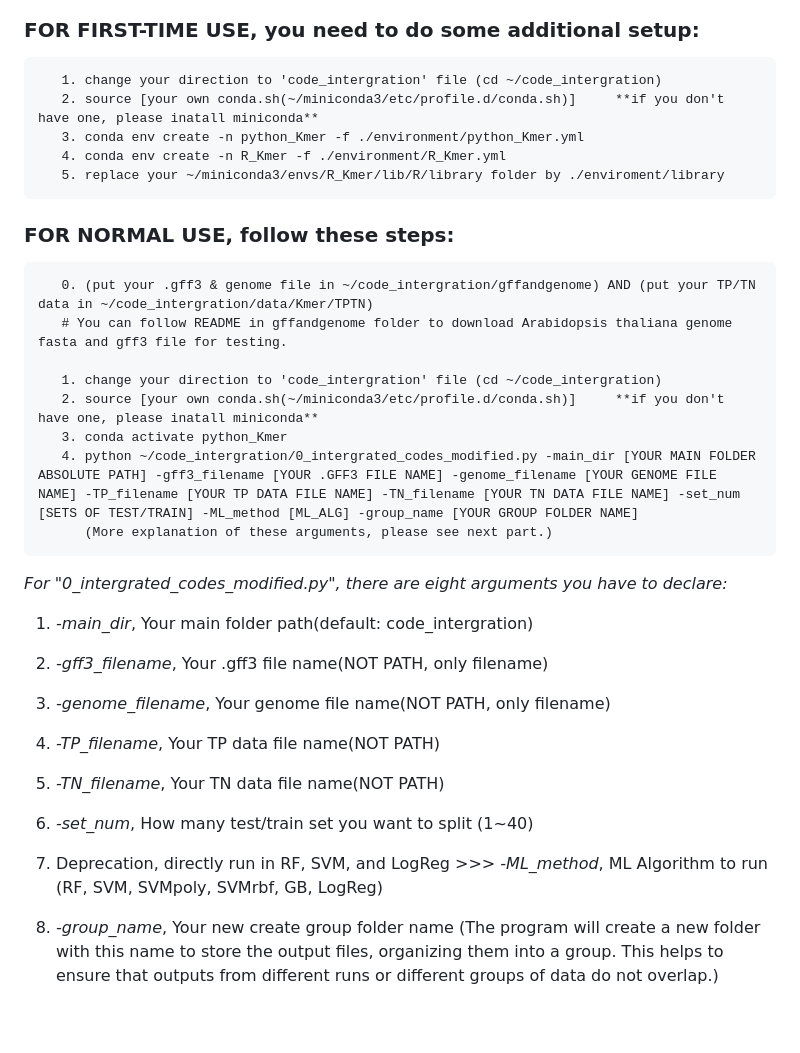
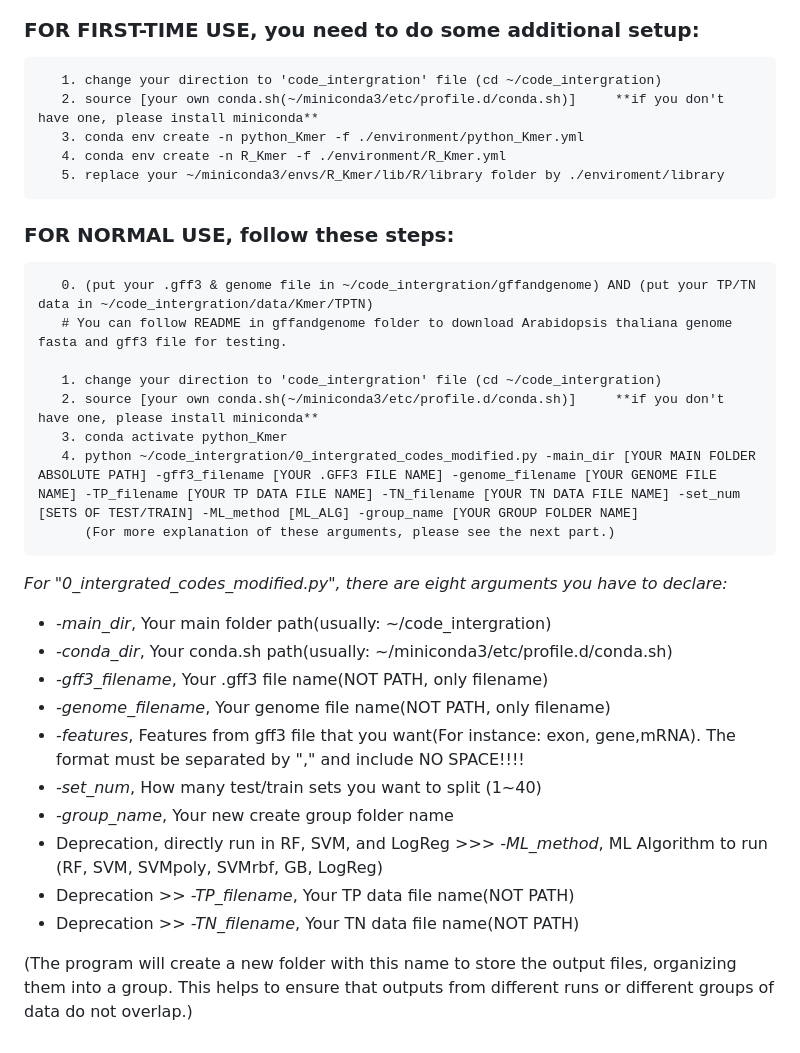
Before and after one commit to LavakauT/Kmer-Wrapper, a Markdown page: README.md, the part around one of its changes. GitHub-like rendering.

````diff
--- a/README.md
+++ b/README.md
@@ -16,7 +16,7 @@ A wrapper to identify k-mers and perform machine learning on the identified k-me
 ### FOR FIRST-TIME USE, you need to do some additional setup:
 ```
    1. change your direction to 'code_intergration' file (cd ~/code_intergration)
-   2. source [your own conda.sh(~/miniconda3/etc/profile.d/conda.sh)]     **if you don't have one, please inatall miniconda**
+   2. source [your own conda.sh(~/miniconda3/etc/profile.d/conda.sh)]     **if you don't have one, please install miniconda**
    3. conda env create -n python_Kmer -f ./environment/python_Kmer.yml
    4. conda env create -n R_Kmer -f ./environment/R_Kmer.yml
    5. replace your ~/miniconda3/envs/R_Kmer/lib/R/library folder by ./enviroment/library
@@ -28,23 +28,23 @@ A wrapper to identify k-mers and perform machine learning on the identified k-me
    # You can follow README in gffandgenome folder to download Arabidopsis thaliana genome fasta and gff3 file for testing.
 
    1. change your direction to 'code_intergration' file (cd ~/code_intergration)
-   2. source [your own conda.sh(~/miniconda3/etc/profile.d/conda.sh)]     **if you don't have one, please inatall miniconda**
+   2. source [your own conda.sh(~/miniconda3/etc/profile.d/conda.sh)]     **if you don't have one, please install miniconda**
    3. conda activate python_Kmer
    4. python ~/code_intergration/0_intergrated_codes_modified.py -main_dir [YOUR MAIN FOLDER ABSOLUTE PATH] -gff3_filename [YOUR .GFF3 FILE NAME] -genome_filename [YOUR GENOME FILE NAME] -TP_filename [YOUR TP DATA FILE NAME] -TN_filename [YOUR TN DATA FILE NAME] -set_num [SETS OF TEST/TRAIN] -ML_method [ML_ALG] -group_name [YOUR GROUP FOLDER NAME]
-      (More explanation of these arguments, please see next part.)
+      (For more explanation of these arguments, please see the next part.)
 ```
 
 *For "0_intergrated_codes_modified.py", there are eight arguments you have to declare:*
-   1. *-main_dir*, Your main folder path(default: code_intergration)
+   - *-main_dir*, Your main folder path(usually: ~/code_intergration)
+   - *-conda_dir*, Your conda.sh path(usually: ~/miniconda3/etc/profile.d/conda.sh)
+   - *-gff3_filename*, Your .gff3 file name(NOT PATH, only filename)
+   - *-genome_filename*, Your genome file name(NOT PATH, only filename)
+   - *-features*, Features from gff3 file that you want(For instance: exon, gene,mRNA). The format must be separated by "," and include NO SPACE!!!!
+   -  *-set_num*, How many test/train sets you want to split (1~40)
+   -  *-group_name*, Your new create group folder name
+   - Deprecation, directly run in RF, SVM, and LogReg >>> *-ML_method*, ML Algorithm to run (RF, SVM, SVMpoly, SVMrbf, GB, LogReg)
+   - Deprecation >> *-TP_filename*, Your TP data file name(NOT PATH)
+   - Deprecation >> *-TN_filename*, Your TN data file name(NOT PATH)
 
-   2. *-gff3_filename*, Your .gff3 file name(NOT PATH, only filename)
-   3. *-genome_filename*, Your genome file name(NOT PATH, only filename)
-   4. *-TP_filename*, Your TP data file name(NOT PATH)
-   5. *-TN_filename*, Your TN data file name(NOT PATH)
-
-   6. *-set_num*, How many test/train set you want to split (1~40)
-   7. Deprecation, directly run in RF, SVM, and LogReg >>> *-ML_method*, ML Algorithm to run (RF, SVM, SVMpoly, SVMrbf, GB, LogReg)
-
-   8. *-group_name*, Your new create group folder name
    (The program will create a new folder with this name to store the output files, organizing them into a group.
    This helps to ensure that outputs from different runs or different groups of data do not overlap.)
````
Also changed, not shown: other parts of README.md (+1 -1 lines).
